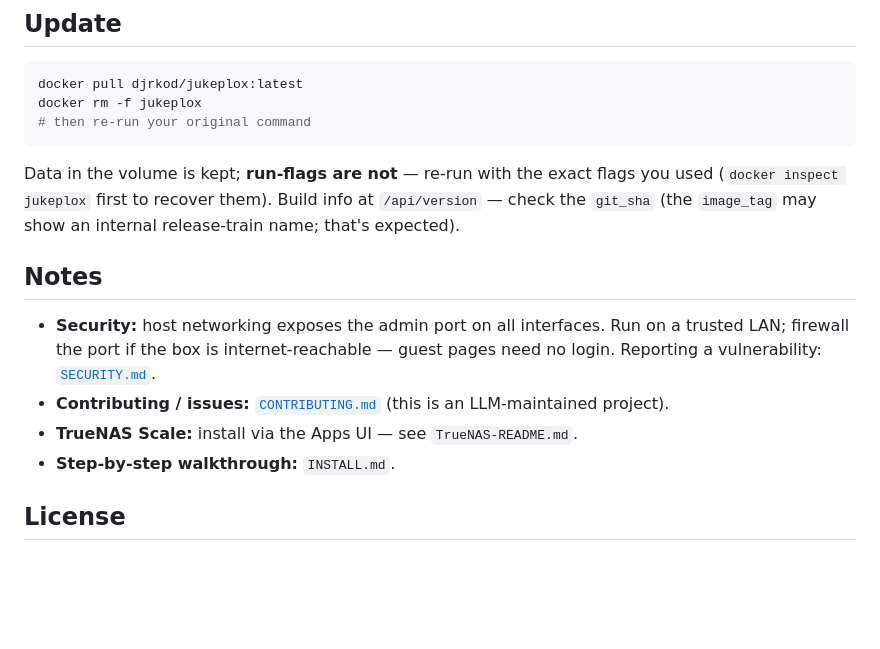
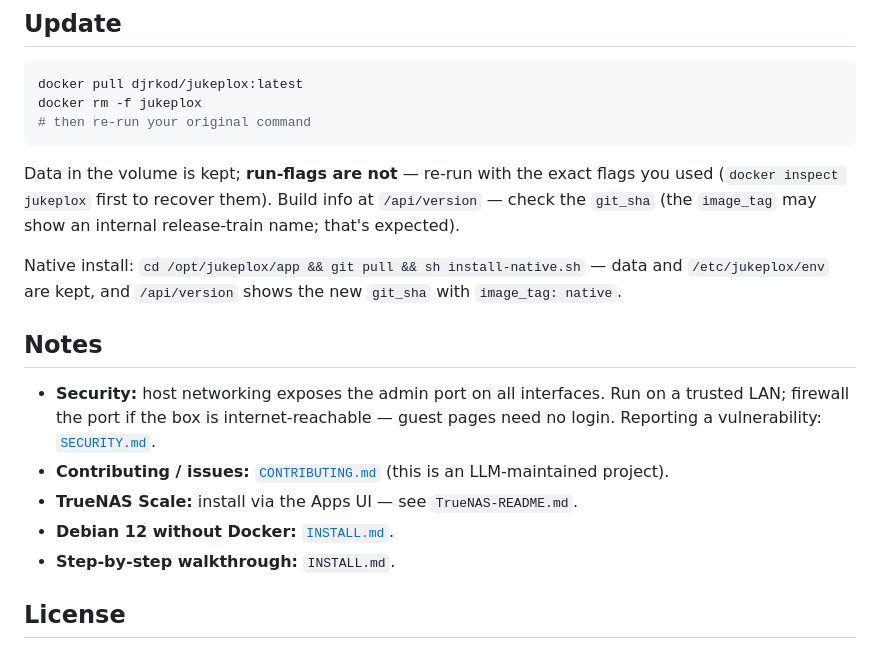
Before and after one commit to DJRkod/jukeplox, a Markdown page: README.md, the part around one of its changes. GitHub-like rendering; blank space fills up the shorter version.

```diff
--- a/README.md
+++ b/README.md
@@ -302,6 +316,9 @@ Data in the volume is kept; **run-flags are not** — re-run with the exact flag
 (`docker inspect jukeplox` first to recover them). Build info at `/api/version` — check
 the `git_sha` (the `image_tag` may show an internal release-train name; that's expected).
 
+Native install: `cd /opt/jukeplox/app && git pull && sh install-native.sh` — data and
+`/etc/jukeplox/env` are kept, and `/api/version` shows the new `git_sha` with `image_tag: native`.
+
 ## Notes
 
 - **Security:** host networking exposes the admin port on all interfaces. Run on a trusted
@@ -309,6 +326,7 @@ the `git_sha` (the `image_tag` may show an internal release-train name; that's e
   Reporting a vulnerability: [`SECURITY.md`](SECURITY.md).
 - **Contributing / issues:** [`CONTRIBUTING.md`](CONTRIBUTING.md) (this is an LLM-maintained project).
 - **TrueNAS Scale:** install via the Apps UI — see `TrueNAS-README.md`.
+- **Debian 12 without Docker:** [`INSTALL.md`](INSTALL.md#native-install-debian-12-no-docker).
 - **Step-by-step walkthrough:** `INSTALL.md`.
 
 ## License
```
Also changed, not shown: other parts of README.md (+23 -9 lines), INSTALL.md (+12 -6 lines).
